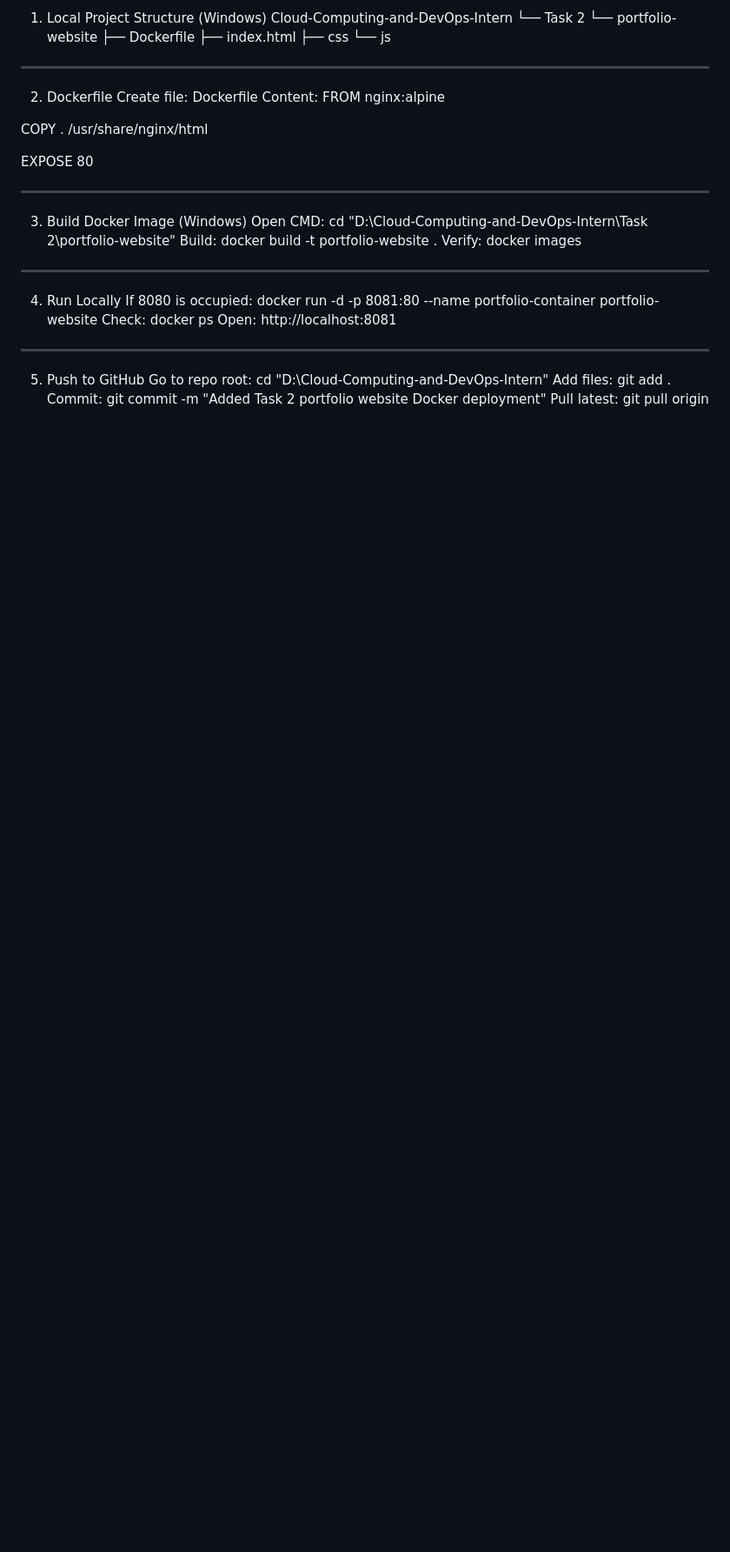
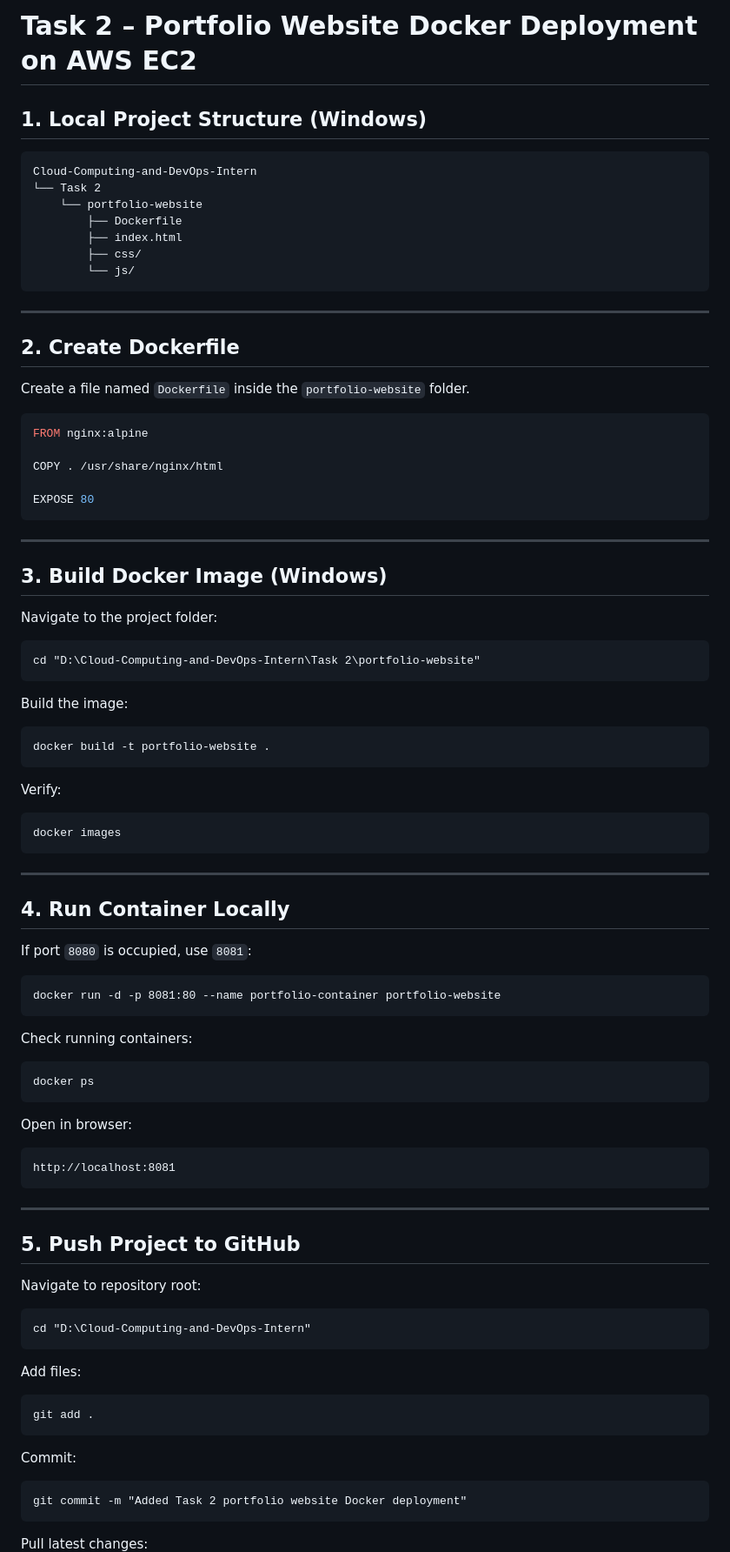
Before and after one commit to asiyamujawar/Cloud-Computing-and-DevOps-Intern, a Markdown page: Task 2/README.md, the part around one of its changes. Shown at 87% size. Rendered like a GitHub page; blank space fills up the shorter version.

````diff
--- a/Task 2/README.md
+++ b/Task 2/README.md
@@ -1,44 +1,98 @@
-1. Local Project Structure (Windows)
+# Task 2 – Portfolio Website Docker Deployment on AWS EC2
+
+## 1. Local Project Structure (Windows)
+
+```text
 Cloud-Computing-and-DevOps-Intern
 └── Task 2
     └── portfolio-website
         ├── Dockerfile
         ├── index.html
-        ├── css
-        └── js
-________________________________________
-2. Dockerfile
-Create file:
-Dockerfile
-Content:
+        ├── css/
+        └── js/
+```
+
+---
+
+## 2. Create Dockerfile
+
+Create a file named `Dockerfile` inside the `portfolio-website` folder.
+
+```dockerfile
 FROM nginx:alpine
 
 COPY . /usr/share/nginx/html
 
 EXPOSE 80
-________________________________________
-3. Build Docker Image (Windows)
-Open CMD:
+```
+
+---
+
+## 3. Build Docker Image (Windows)
+
+Navigate to the project folder:
+
+```cmd
 cd "D:\Cloud-Computing-and-DevOps-Intern\Task 2\portfolio-website"
-Build:
+```
+
+Build the image:
+
+```cmd
 docker build -t portfolio-website .
+```
+
 Verify:
+
+```cmd
 docker images
-________________________________________
-4. Run Locally
-If 8080 is occupied:
+```
+
+---
+
+## 4. Run Container Locally
+
+If port `8080` is occupied, use `8081`:
+
+```cmd
 docker run -d -p 8081:80 --name portfolio-container portfolio-website
-Check:
+```
+
+Check running containers:
+
+```cmd
 docker ps
-Open:
+```
+
+Open in browser:
+
+```text
 http://localhost:8081
-________________________________________
-5. Push to GitHub
-Go to repo root:
+```
+
+---
+
+## 5. Push Project to GitHub
+
+Navigate to repository root:
+
+```cmd
 cd "D:\Cloud-Computing-and-DevOps-Intern"
+```
+
 Add files:
+
+```cmd
 git add .
+```
+
 Commit:
+
+```cmd
 git commit -m "Added Task 2 portfolio website Docker deployment"
-Pull latest:
+```
+
+Pull latest changes:
+
+```cmd
 git pull origin main --allow-unrelated-histories
````
Also changed, not shown: other parts of Task 2/README.md (+224 -55 lines).
